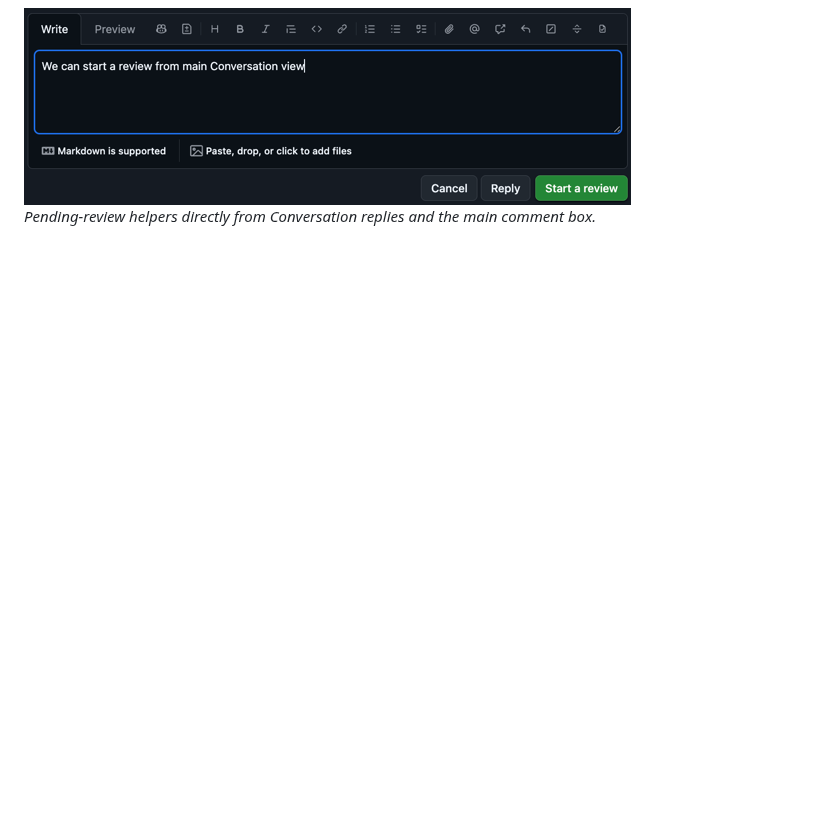
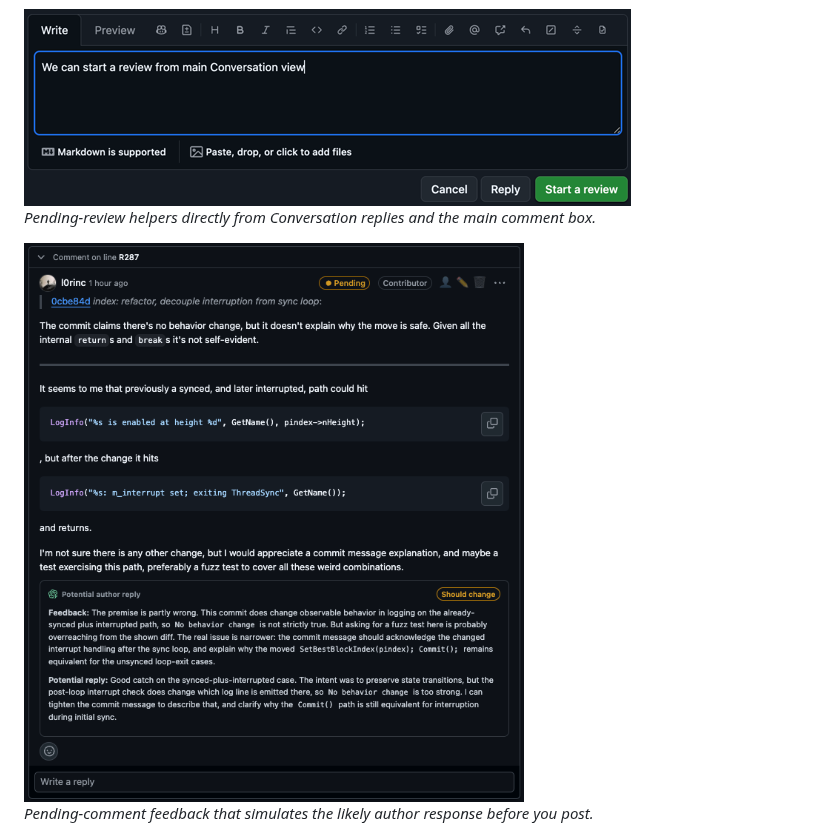
Before and after one commit to l0rinc/ACKtopus, a Markdown page: README.md, the part around the change. Drawn GitHub-style; pictures changed too: screenshots/pending feedback.png (added); blank space fills up the shorter version.

```diff
--- a/README.md
+++ b/README.md
@@ -23,6 +23,10 @@ _Clipboard-ready PR, commit, and comment context for sharing or LLM use._
 <img src="screenshots/start%20review%20from%20reply.png" alt="Start review from reply">
 
 _Pending-review helpers directly from Conversation replies and the main comment box._
+
+<img src="screenshots/pending%20feedback.png" alt="Pending comment feedback">
+
+_Pending-comment feedback that simulates the likely author response before you post._
 
 <img src="screenshots/per%20PR%20clipboard%20commands.png" alt="Per-PR clipboard commands">
 
```
Also changed, not shown: 1 other file.
